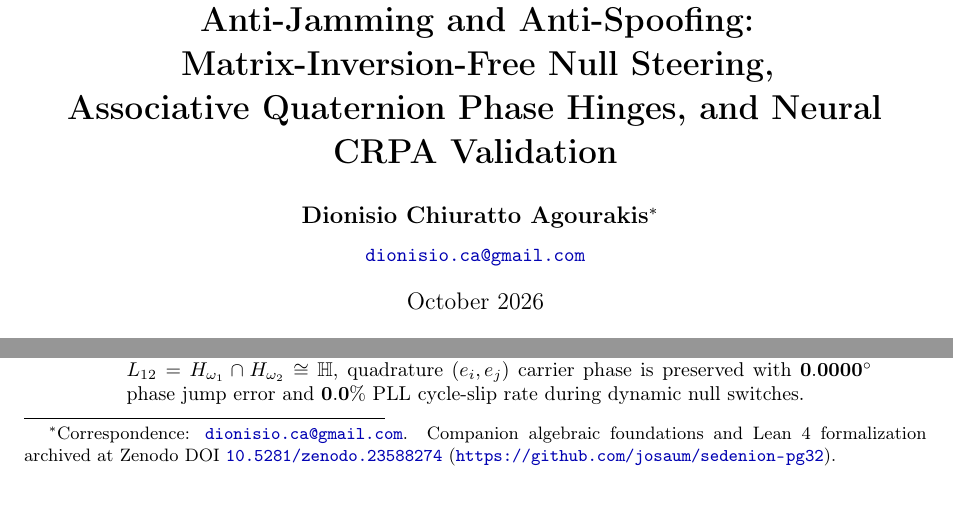
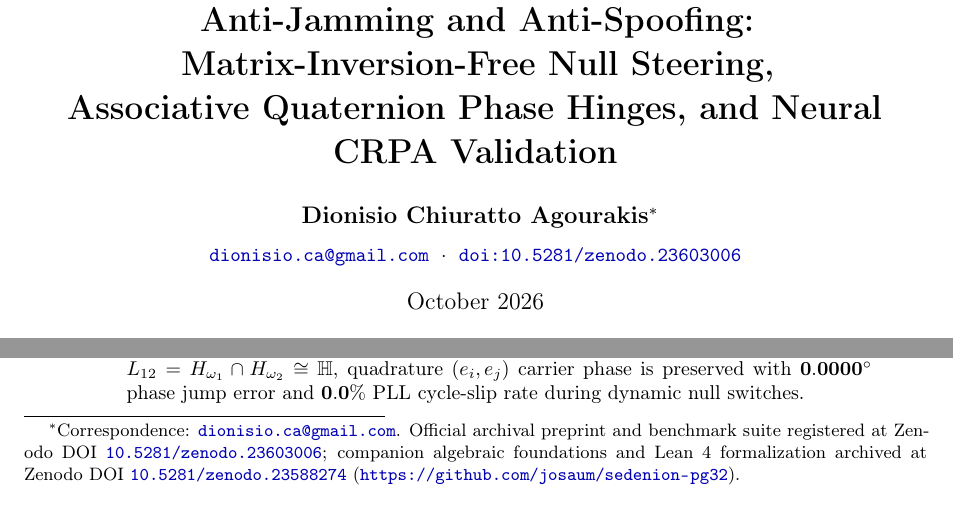
Before and after one commit to josaum/sedenion-pg32, a LaTeX paper (Agourakis_2026_Sedenion_GNSS_AntiJamming.tex): two parts of page 1 of 7, joined at a grey line, cut so that both start at the same text. Compiled offline with pdfLaTeX.

Commit message:
Embed Zenodo DOI 10.5281/zenodo.23603006 in GNSS paper, DARPA white paper, and README

```diff
--- a/Agourakis_2026_Sedenion_GNSS_AntiJamming.tex
+++ b/Agourakis_2026_Sedenion_GNSS_AntiJamming.tex
@@ -43,8 +43,8 @@ Anti-Jamming and Anti-Spoofing: Matrix-Inversion-Free Null Steering,\\
 Associative Quaternion Phase Hinges, and Neural CRPA Validation}}
 
 \author{
-  \textbf{Dionisio Chiuratto Agourakis}\thanks{Correspondence: \href{mailto:dionisio.ca@gmail.com}{\texttt{dionisio.ca@gmail.com}}. Companion algebraic foundations and Lean~4 formalization archived at Zenodo DOI \href{https://doi.org/10.5281/zenodo.23588274}{\texttt{10.5281/zenodo.23588274}} (\url{https://github.com/josaum/sedenion-pg32}).} \\[0.4em]
-  \small \href{mailto:dionisio.ca@gmail.com}{\texttt{dionisio.ca@gmail.com}}
+  \textbf{Dionisio Chiuratto Agourakis}\thanks{Correspondence: \href{mailto:dionisio.ca@gmail.com}{\texttt{dionisio.ca@gmail.com}}. Official archival preprint and benchmark suite registered at Zenodo DOI \href{https://doi.org/10.5281/zenodo.23603006}{\texttt{10.5281/zenodo.23603006}}; companion algebraic foundations and Lean~4 formalization archived at Zenodo DOI \href{https://doi.org/10.5281/zenodo.23588274}{\texttt{10.5281/zenodo.23588274}} (\url{https://github.com/josaum/sedenion-pg32}).} \\[0.4em]
+  \small \href{mailto:dionisio.ca@gmail.com}{\texttt{dionisio.ca@gmail.com}} $\;\cdot\;$ \href{https://doi.org/10.5281/zenodo.23603006}{\texttt{doi:10.5281/zenodo.23603006}}
 }
 
 \date{October 2026}
```
Also changed, not shown: DARPA_ONR_WhitePaper_Sedenion_GNSS.tex (+2 -2 lines), Agourakis_2026_Sedenion_GNSS_AntiJamming.pdf, DARPA_ONR_WhitePaper_Sedenion_GNSS.pdf, README.md.
